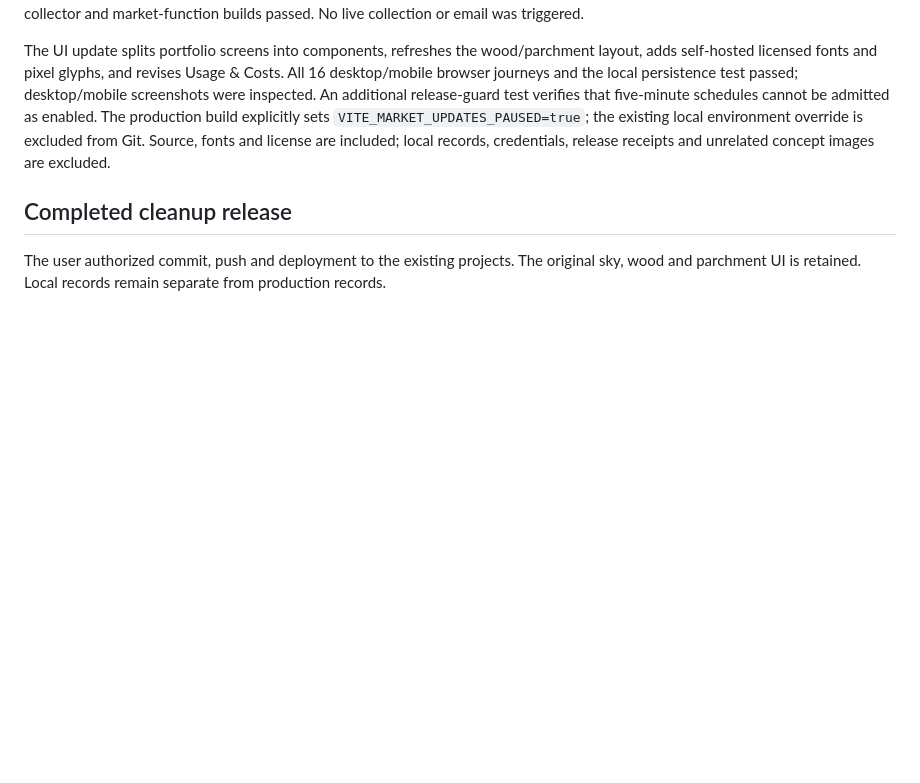
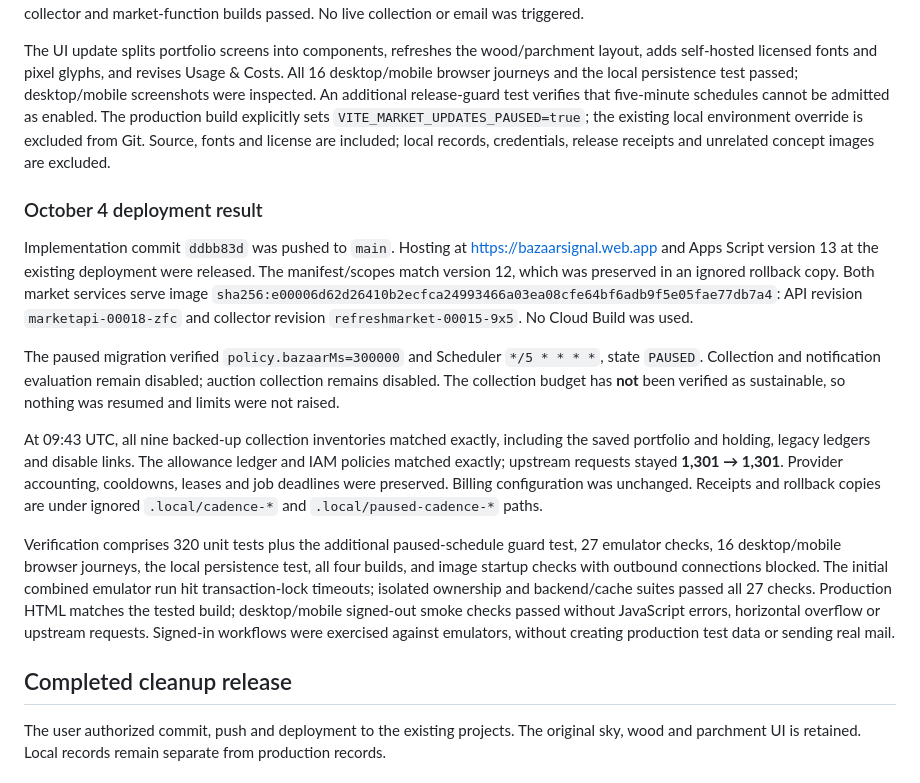
Before and after one commit to drewstake/BazaarSignal, a Markdown page: docs/PORTFOLIO-RELEASE.md, the part around the change. GitHub-like rendering; blank space fills up the shorter version.

Commit message:
Record paused cadence deployment and preservation checks

```diff
--- a/docs/PORTFOLIO-RELEASE.md
+++ b/docs/PORTFOLIO-RELEASE.md
@@ -11,6 +11,16 @@ Activation requires measured, smaller reservations for the portfolio workload. T
 Verification: 320 unit tests passed, including cadence, cache sharing, notification clock gating, retained accounting during migration, budget exhaustion and auction disablement. Offline live-runtime checks confirm no auction requests with either default jobs or explicit portfolio demand, Bazaar refreshes five minutes apart, and preservation of cached auction records. Frontend, Apps Script, collector and market-function builds passed. No live collection or email was triggered.
 
 The UI update splits portfolio screens into components, refreshes the wood/parchment layout, adds self-hosted licensed fonts and pixel glyphs, and revises Usage & Costs. All 16 desktop/mobile browser journeys and the local persistence test passed; desktop/mobile screenshots were inspected. An additional release-guard test verifies that five-minute schedules cannot be admitted as enabled. The production build explicitly sets `VITE_MARKET_UPDATES_PAUSED=true`; the existing local environment override is excluded from Git. Source, fonts and license are included; local records, credentials, release receipts and unrelated concept images are excluded.
+
+### October 4 deployment result
+
+Implementation commit `ddbb83d` was pushed to `main`. Hosting at https://bazaarsignal.web.app and Apps Script version 13 at the existing deployment were released. The manifest/scopes match version 12, which was preserved in an ignored rollback copy. Both market services serve image `sha256:e00006d62d26410b2ecfca24993466a03ea08cfe64bf6adb9f5e05fae77db7a4`: API revision `marketapi-00018-zfc` and collector revision `refreshmarket-00015-9x5`. No Cloud Build was used.
+
+The paused migration verified `policy.bazaarMs=300000` and Scheduler `*/5 * * * *`, state `PAUSED`. Collection and notification evaluation remain disabled; auction collection remains disabled. The collection budget has **not** been verified as sustainable, so nothing was resumed and limits were not raised.
+
+At 09:43 UTC, all nine backed-up collection inventories matched exactly, including the saved portfolio and holding, legacy ledgers and disable links. The allowance ledger and IAM policies matched exactly; upstream requests stayed **1,301 → 1,301**. Provider accounting, cooldowns, leases and job deadlines were preserved. Billing configuration was unchanged. Receipts and rollback copies are under ignored `.local/cadence-*` and `.local/paused-cadence-*` paths.
+
+Verification comprises 320 unit tests plus the additional paused-schedule guard test, 27 emulator checks, 16 desktop/mobile browser journeys, the local persistence test, all four builds, and image startup checks with outbound connections blocked. The initial combined emulator run hit transaction-lock timeouts; isolated ownership and backend/cache suites passed all 27 checks. Production HTML matches the tested build; desktop/mobile signed-out smoke checks passed without JavaScript errors, horizontal overflow or upstream requests. Signed-in workflows were exercised against emulators, without creating production test data or sending real mail.
 
 ## Completed cleanup release
 
```
